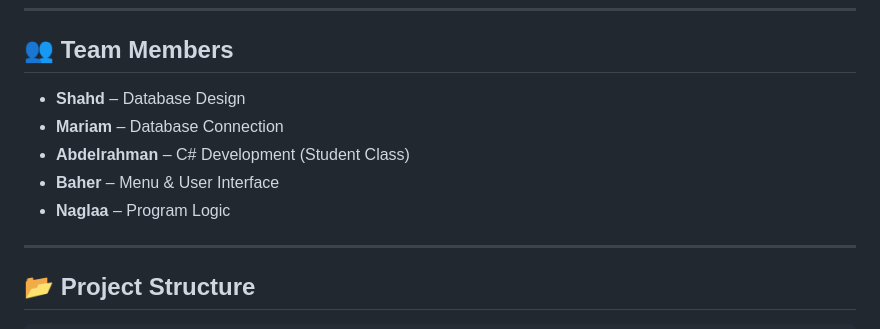
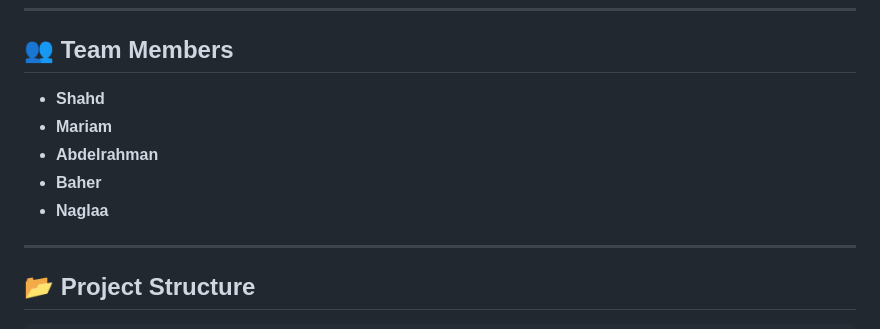
Before and after one commit to ItcProjects-R4/QAL4_SWD5_S1_PROJECT3, a Markdown page: Mini-Project/README.md, the part around the change. Rendered like a GitHub page.

```diff
--- a/Mini-Project/README.md
+++ b/Mini-Project/README.md
@@ -169,11 +169,11 @@ using a Stored Procedure and retrieving data through a SQL View.
 <h2>👥 Team Members</h2>
 
 <ul>
-<li><strong>Shahd</strong> – Database Design</li>
-<li><strong>Mariam</strong> – Database Connection</li>
-<li><strong>Abdelrahman</strong> – C# Development (Student Class)</li>
-<li><strong>Baher</strong> – Menu & User Interface</li>
-<li><strong>Naglaa</strong> – Program Logic</li>
+<li><strong>Shahd</strong></li>
+<li><strong>Mariam</strong></li>
+<li><strong>Abdelrahman</strong></li>
+<li><strong>Baher</strong></li>
+<li><strong>Naglaa</strong></li>
 </ul>
 
 <hr>
```
